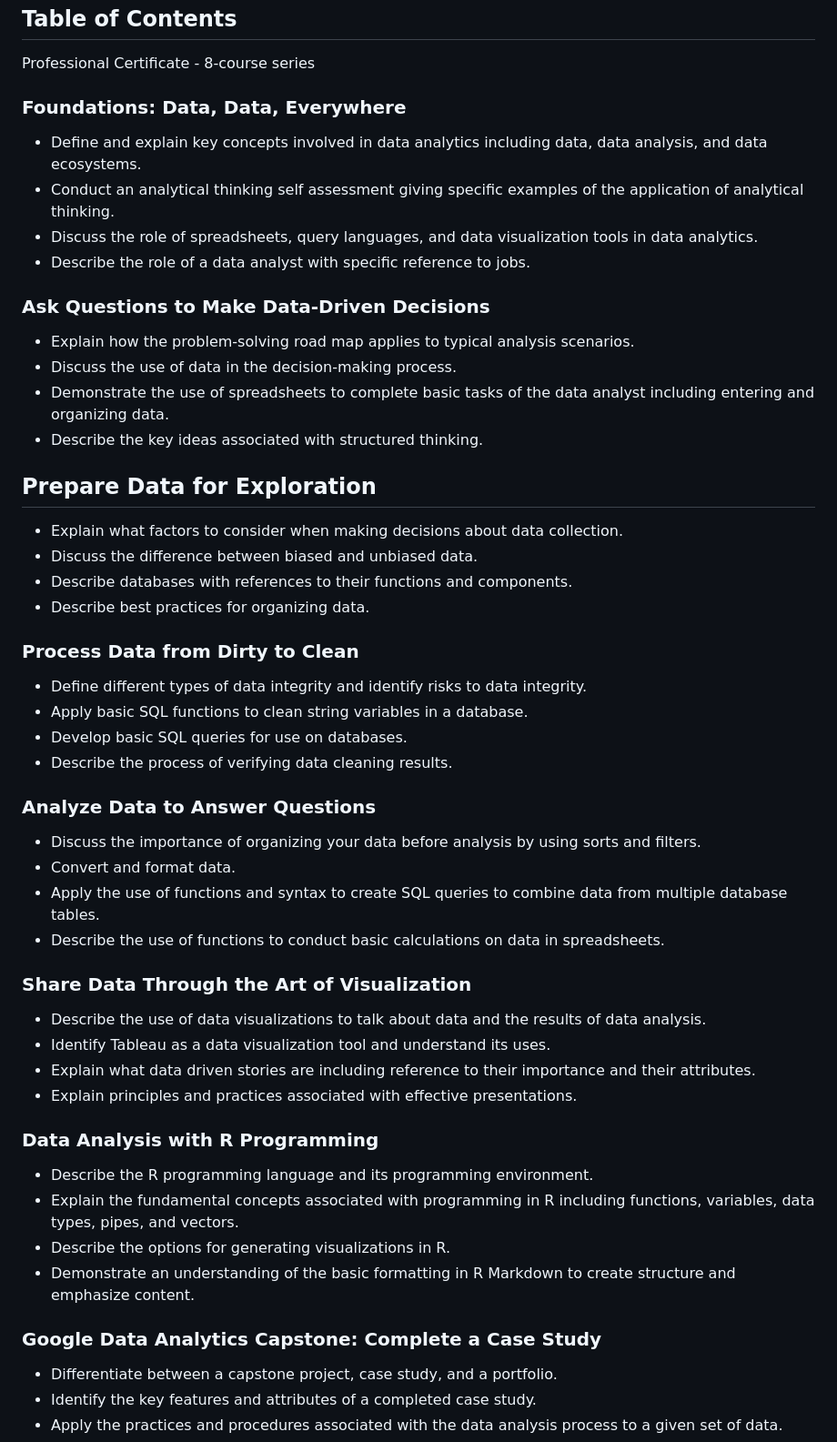
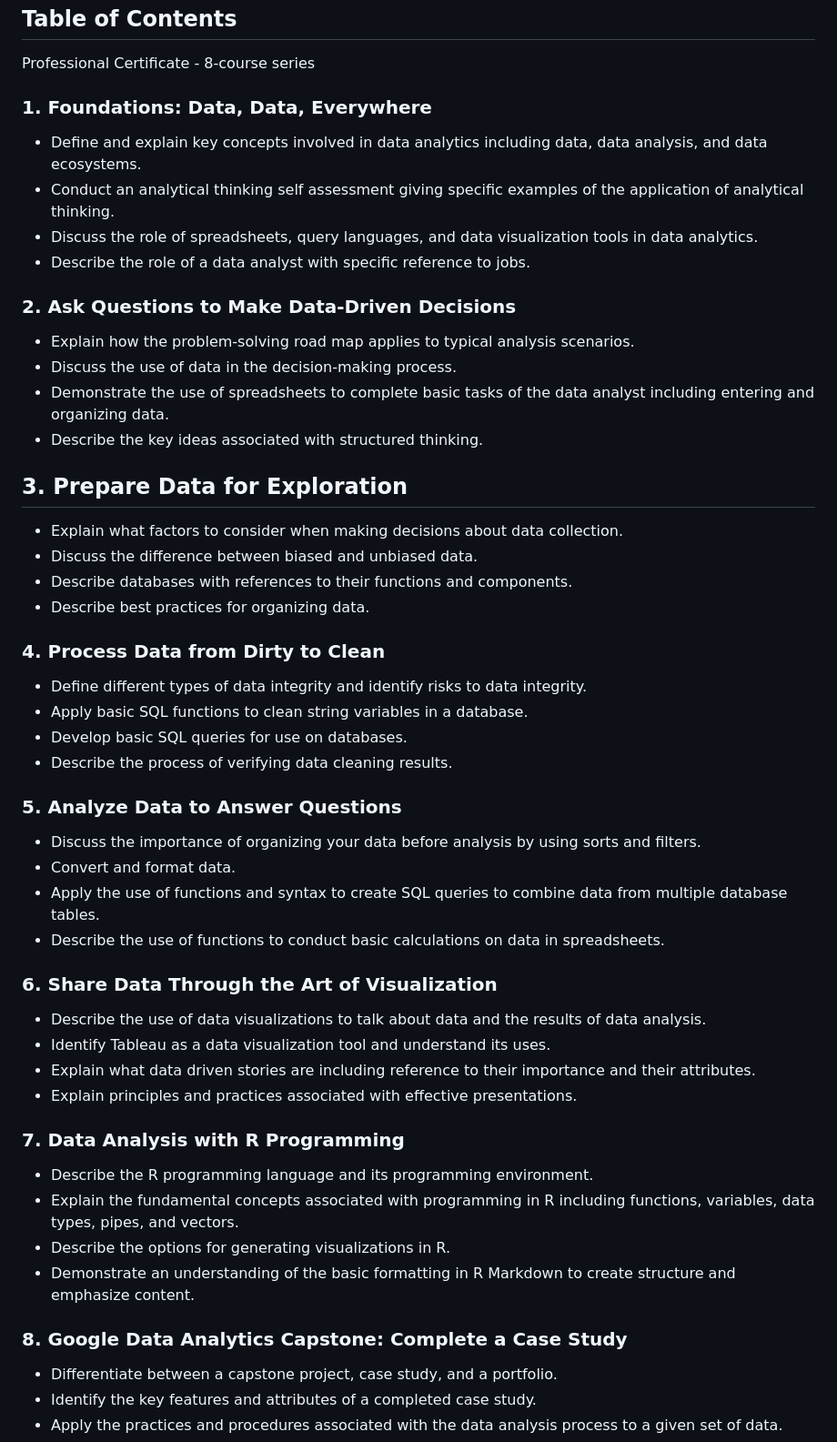
Before and after one commit to Sankethks27/Google-Data-Analytics-Portfolio, a Markdown page: README.md, the part around the change. Shown at 91% size. Rendered like a GitHub page.

```diff
--- a/README.md
+++ b/README.md
@@ -22,49 +22,49 @@ Welcome to my comprehensive portfolio documenting the completion of the **Google
 
 Professional Certificate - 8-course series
 
-### Foundations: Data, Data, Everywhere
+### 1. Foundations: Data, Data, Everywhere
 - Define and explain key concepts involved in data analytics including data, data analysis, and data ecosystems.
 - Conduct an analytical thinking self assessment giving specific examples of the application of analytical thinking.
 - Discuss the role of spreadsheets, query languages, and data visualization tools in data analytics.
 - Describe the role of a data analyst with specific reference to jobs.
 
-### Ask Questions to Make Data-Driven Decisions
+### 2. Ask Questions to Make Data-Driven Decisions
 - Explain how the problem-solving road map applies to typical analysis scenarios.
 - Discuss the use of data in the decision-making process.
 - Demonstrate the use of spreadsheets to complete basic tasks of the data analyst including entering and organizing data.
 - Describe the key ideas associated with structured thinking.
 
-## Prepare Data for Exploration
+## 3. Prepare Data for Exploration
 - Explain what factors to consider when making decisions about data collection.
 - Discuss the difference between biased and unbiased data.
 - Describe databases with references to their functions and components.
 - Describe best practices for organizing data.
 
-### Process Data from Dirty to Clean
+### 4. Process Data from Dirty to Clean
 - Define different types of data integrity and identify risks to data integrity.
 - Apply basic SQL functions to clean string variables in a database.
 - Develop basic SQL queries for use on databases.
 - Describe the process of verifying data cleaning results.
 
-### Analyze Data to Answer Questions
+### 5. Analyze Data to Answer Questions
 - Discuss the importance of organizing your data before analysis by using sorts and filters.
 - Convert and format data.
 - Apply the use of functions and syntax to create SQL queries to combine data from multiple database tables.
 - Describe the use of functions to conduct basic calculations on data in spreadsheets.
 
-### Share Data Through the Art of Visualization
+### 6. Share Data Through the Art of Visualization
 - Describe the use of data visualizations to talk about data and the results of data analysis.
 - Identify Tableau as a data visualization tool and understand its uses.
 - Explain what data driven stories are including reference to their importance and their attributes.
 - Explain principles and practices associated with effective presentations.
 
-### Data Analysis with R Programming
+### 7. Data Analysis with R Programming
 - Describe the R programming language and its programming environment.
 - Explain the fundamental concepts associated with programming in R including functions, variables, data types, pipes, and vectors.
 - Describe the options for generating visualizations in R.
 - Demonstrate an understanding of the basic formatting in R Markdown to create structure and emphasize content.
 
-### Google Data Analytics Capstone: Complete a Case Study
+### 8. Google Data Analytics Capstone: Complete a Case Study
 - Differentiate between a capstone project, case study, and a portfolio.
 - Identify the key features and attributes of a completed case study.
 - Apply the practices and procedures associated with the data analysis process to a given set of data.
```
